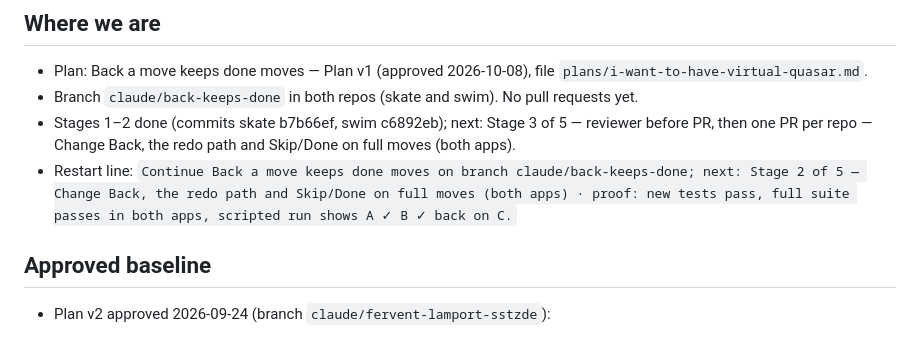
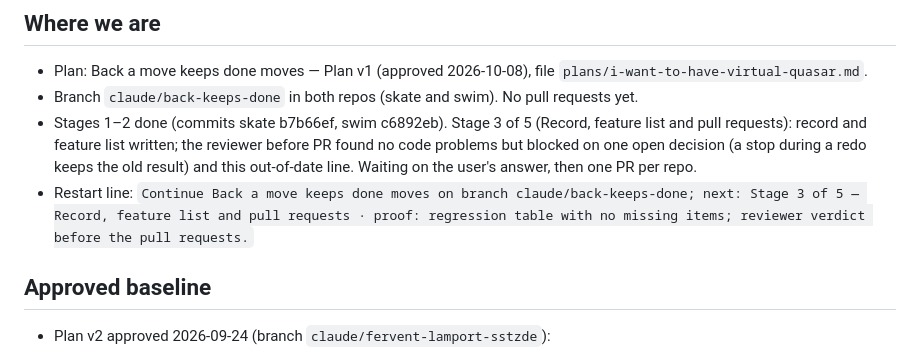
Before and after one commit to lxyzh1019-cyber/Figure-Skate-Dryland-Timer, a Markdown page: WORKING_RECORD.md, the part around the change. Drawn GitHub-style.

Commit message:
Record: hand-off lines for Stage 3
Co-Authored-By: Claude Opus 5.5 <noreply@anthropic.com>

```diff
--- a/WORKING_RECORD.md
+++ b/WORKING_RECORD.md
@@ -7,8 +7,8 @@ Single working record for this repository. Updated by the main session at the en
 ## Where we are
 - Plan: Back a move keeps done moves — Plan v1 (approved 2026-10-08), file `plans/i-want-to-have-virtual-quasar.md`.
 - Branch `claude/back-keeps-done` in both repos (skate and swim). No pull requests yet.
-- Stages 1–2 done (commits skate b7b66ef, swim c6892eb); next: Stage 3 of 5 — reviewer before PR, then one PR per repo — Change Back, the redo path and Skip/Done on full moves (both apps).
-- Restart line: `Continue Back a move keeps done moves on branch claude/back-keeps-done; next: Stage 2 of 5 — Change Back, the redo path and Skip/Done on full moves (both apps) · proof: new tests pass, full suite passes in both apps, scripted run shows A ✓ B ✓ back on C.`
+- Stages 1–2 done (commits skate b7b66ef, swim c6892eb). Stage 3 of 5 (Record, feature list and pull requests): record and feature list written; the reviewer before PR found no code problems but blocked on one open decision (a stop during a redo keeps the old result) and this out-of-date line. Waiting on the user's answer, then one PR per repo.
+- Restart line: `Continue Back a move keeps done moves on branch claude/back-keeps-done; next: Stage 3 of 5 — Record, feature list and pull requests · proof: regression table with no missing items; reviewer verdict before the pull requests.`
 
 ## Approved baseline
 - Plan v2 approved 2026-09-24 (branch `claude/fervent-lamport-sstzde`):
```
